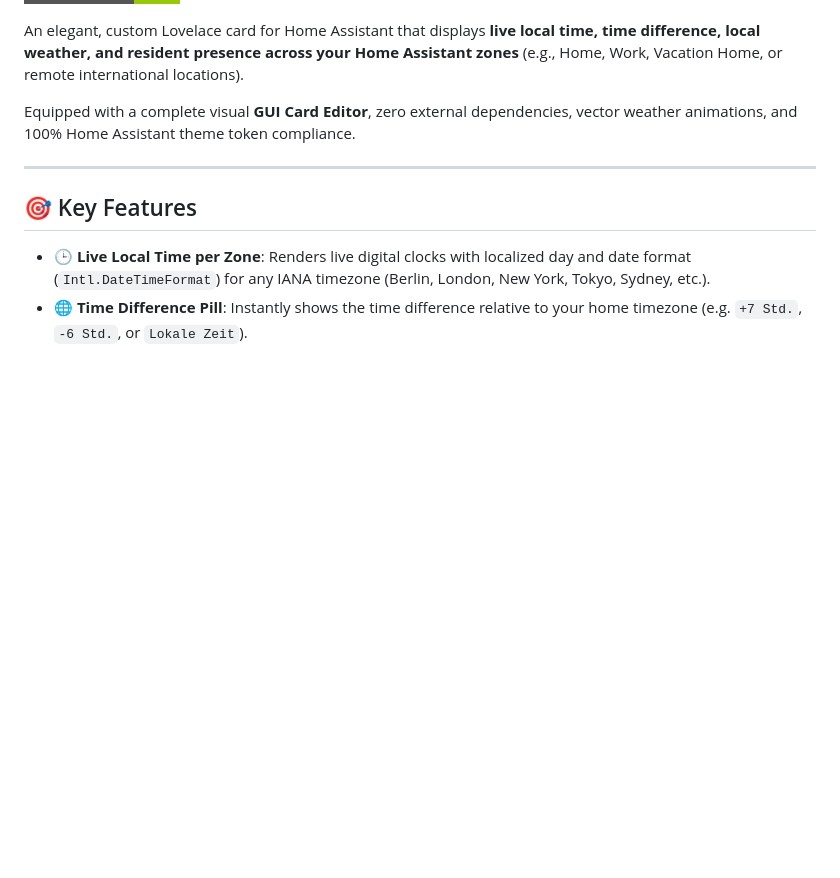
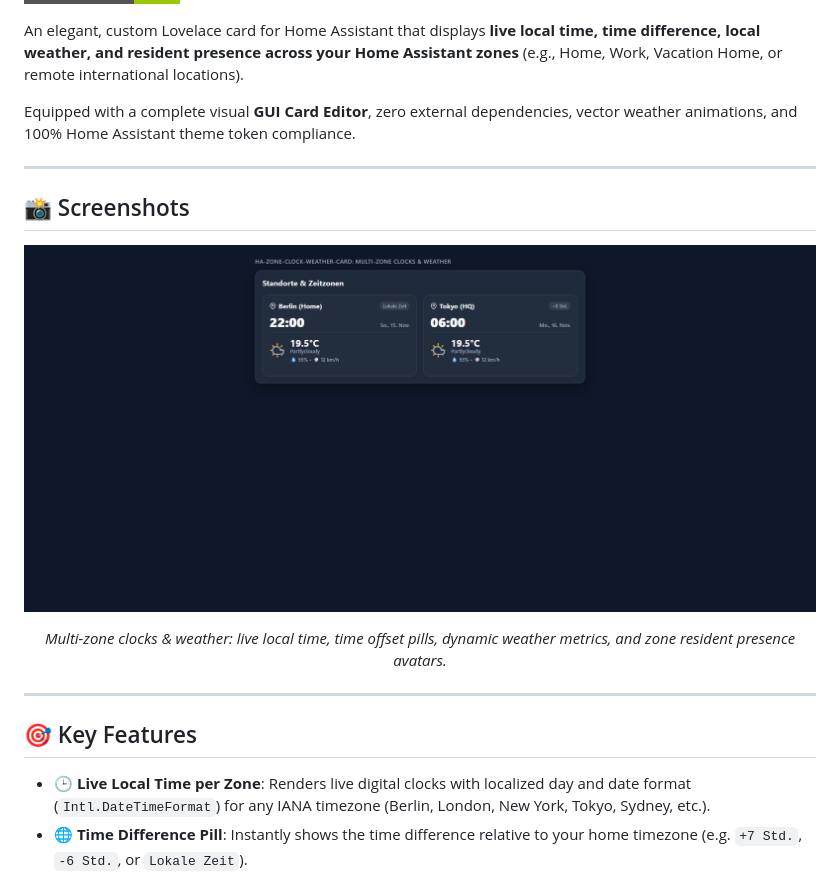
Before and after one commit to adromir/ha-zone-clock-weather-card, a Markdown page: README.md, the part around the change. GitHub-like rendering; pictures changed too: Screenshots/zone-clock-weather-card.png (added); badges without logos; blank space fills up the shorter version.

Commit message:
docs: add screenshots and multi-zone preview to README

```diff
--- a/README.md
+++ b/README.md
@@ -10,6 +10,17 @@
 An elegant, custom Lovelace card for Home Assistant that displays **live local time, time difference, local weather, and resident presence across your Home Assistant zones** (e.g., Home, Work, Vacation Home, or remote international locations).
 
 Equipped with a complete visual **GUI Card Editor**, zero external dependencies, vector weather animations, and 100% Home Assistant theme token compliance.
+
+---
+
+## 📸 Screenshots
+
+<p align="center">
+  <img src="https://raw.githubusercontent.com/adromir/ha-zone-clock-weather-card/main/Screenshots/zone-clock-weather-card.png" alt="Zone Clock & Weather Card Preview" width="800">
+</p>
+<p align="center">
+  <em>Multi-zone clocks & weather: live local time, time offset pills, dynamic weather metrics, and zone resident presence avatars.</em>
+</p>
 
 ---
 
```
